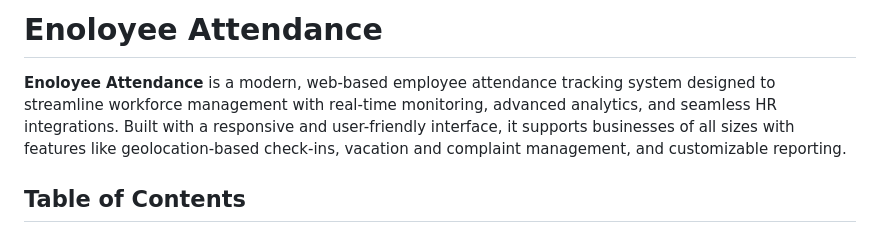
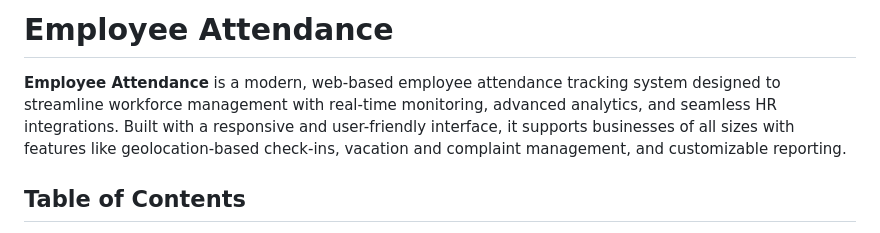
Before and after one commit to Mahmoud-Gamal11/Next-Project2, a Markdown page: README.md, the part around the change. Rendered like a GitHub page.

```diff
--- a/README.md
+++ b/README.md
@@ -1,8 +1,8 @@
-# Enoloyee Attendance
+# Employee Attendance
 
 
 
-**Enoloyee Attendance** is a modern, web-based employee attendance tracking system designed to streamline workforce management with real-time monitoring, advanced analytics, and seamless HR integrations. Built with a responsive and user-friendly interface, it supports businesses of all sizes with features like geolocation-based check-ins, vacation and complaint management, and customizable reporting.
+**Employee Attendance** is a modern, web-based employee attendance tracking system designed to streamline workforce management with real-time monitoring, advanced analytics, and seamless HR integrations. Built with a responsive and user-friendly interface, it supports businesses of all sizes with features like geolocation-based check-ins, vacation and complaint management, and customizable reporting.
 
 ## Table of Contents
 - [Features](#features)
```
